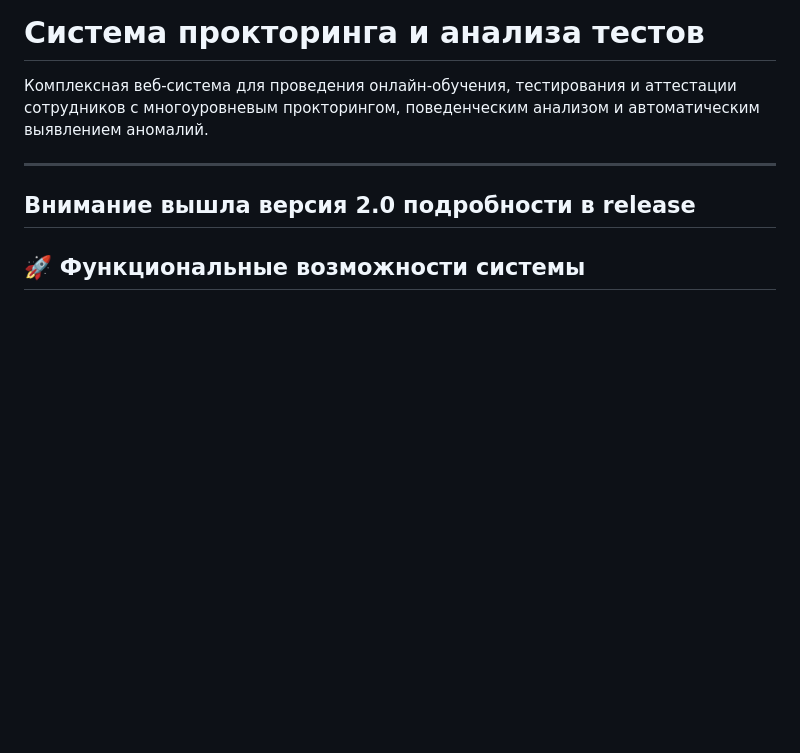
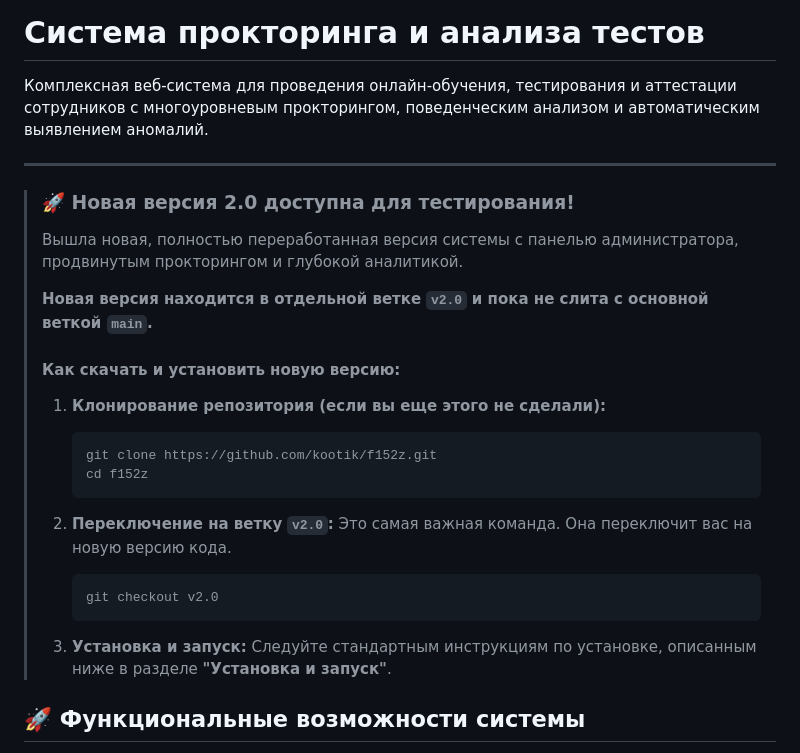
Before and after one commit to kootik/f152z, a Markdown page: README.md, the part around the change. Rendered like a GitHub page; blank space fills up the shorter version.

Commit message:
Добавить информацию о версии 2.0 и инструкции по установке
Обновлено описание новой версии 2.0 с инструкциями по установке.

````diff
--- a/README.md
+++ b/README.md
@@ -4,7 +4,34 @@
 Комплексная веб-система для проведения онлайн-обучения, тестирования и аттестации сотрудников с многоуровневым прокторингом, поведенческим анализом и автоматическим выявлением аномалий.
 
 -----
-## Внимание вышла версия 2.0 подробности в release
+
+
+> ### 🚀 Новая версия 2.0 доступна для тестирования\!
+>
+> Вышла новая, полностью переработанная версия системы с панелью администратора, продвинутым прокторингом и глубокой аналитикой.
+>
+> **Новая версия находится в отдельной ветке `v2.0` и пока не слита с основной веткой `main`.**
+>
+> #### Как скачать и установить новую версию:
+>
+> 1.  **Клонирование репозитория (если вы еще этого не сделали):**
+>
+>     ```bash
+>     git clone https://github.com/kootik/f152z.git
+>     cd f152z
+>     ```
+>
+> 2.  **Переключение на ветку `v2.0`:**
+>     Это самая важная команда. Она переключит вас на новую версию кода.
+>
+>     ```bash
+>     git checkout v2.0
+>     ```
+>
+> 3.  **Установка и запуск:**
+>     Следуйте стандартным инструкциям по установке, описанным ниже в разделе **"Установка и запуск"**.
+
+
 ## 🚀 Функциональные возможности системы
 
 Данное приложение представляет собой комплексную платформу для проведения онлайн-обучения и аттестации персонала с расширенными функциями контроля и аналитики.
````
